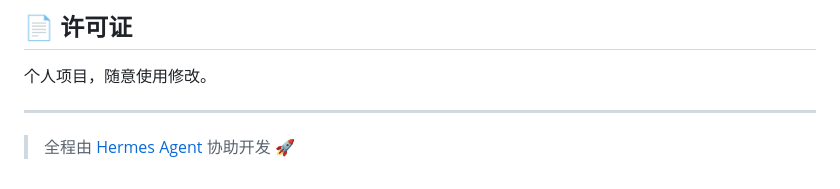
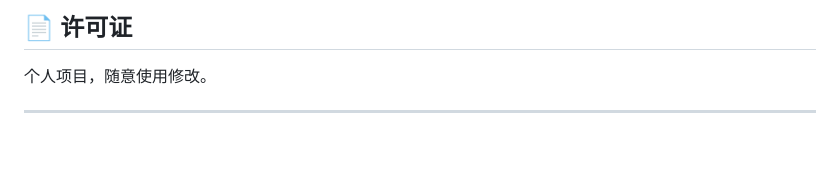
Before and after one commit to zhoussa/cloudtrails, a Markdown page: README.md, the part around the change. GitHub-like rendering; blank space fills up the shorter version.

```diff
--- a/README.md
+++ b/README.md
@@ -269,5 +269,3 @@ sudo systemctl status cloudtrails   # 检查状态
 个人项目，随意使用修改。
 
 ---
-
-> 全程由 [Hermes Agent](https://hermes-agent.nousresearch.com) 协助开发 🚀
```
